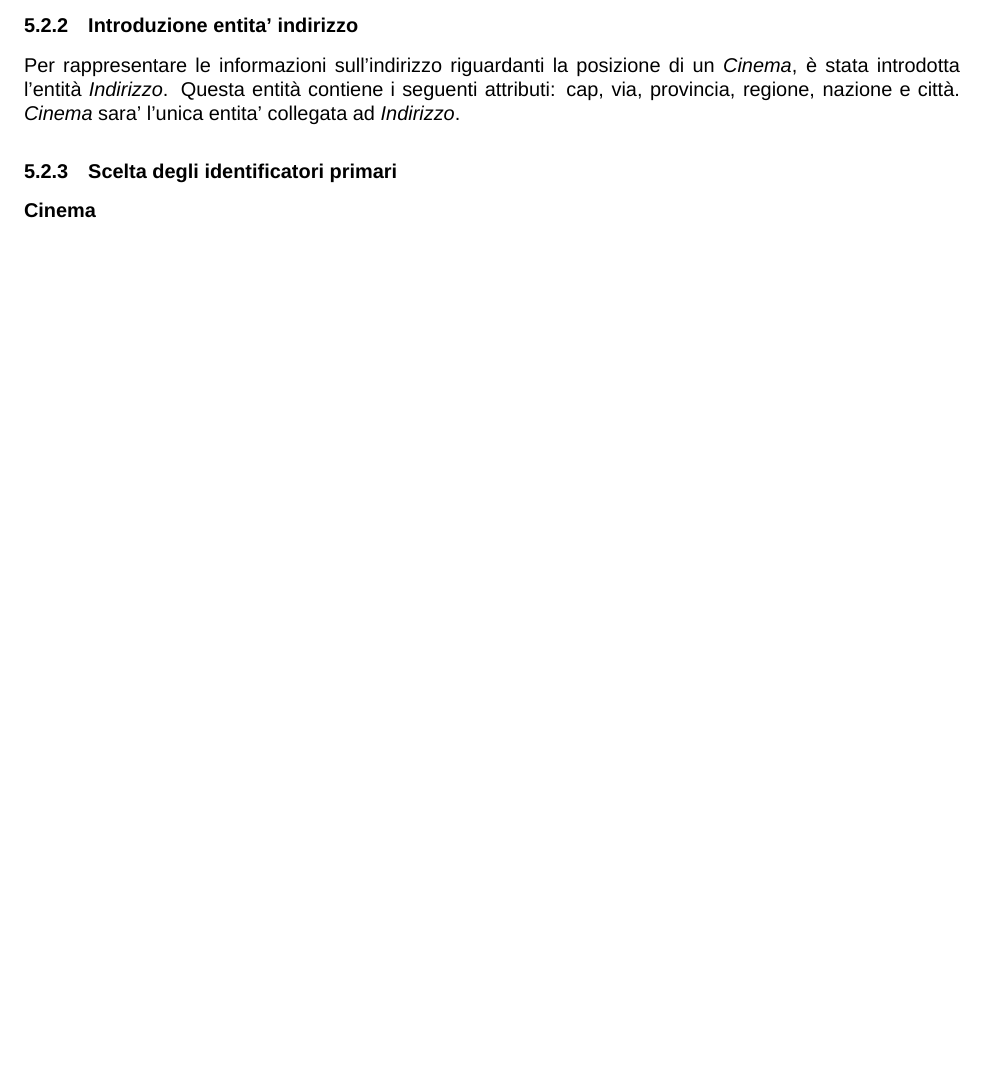
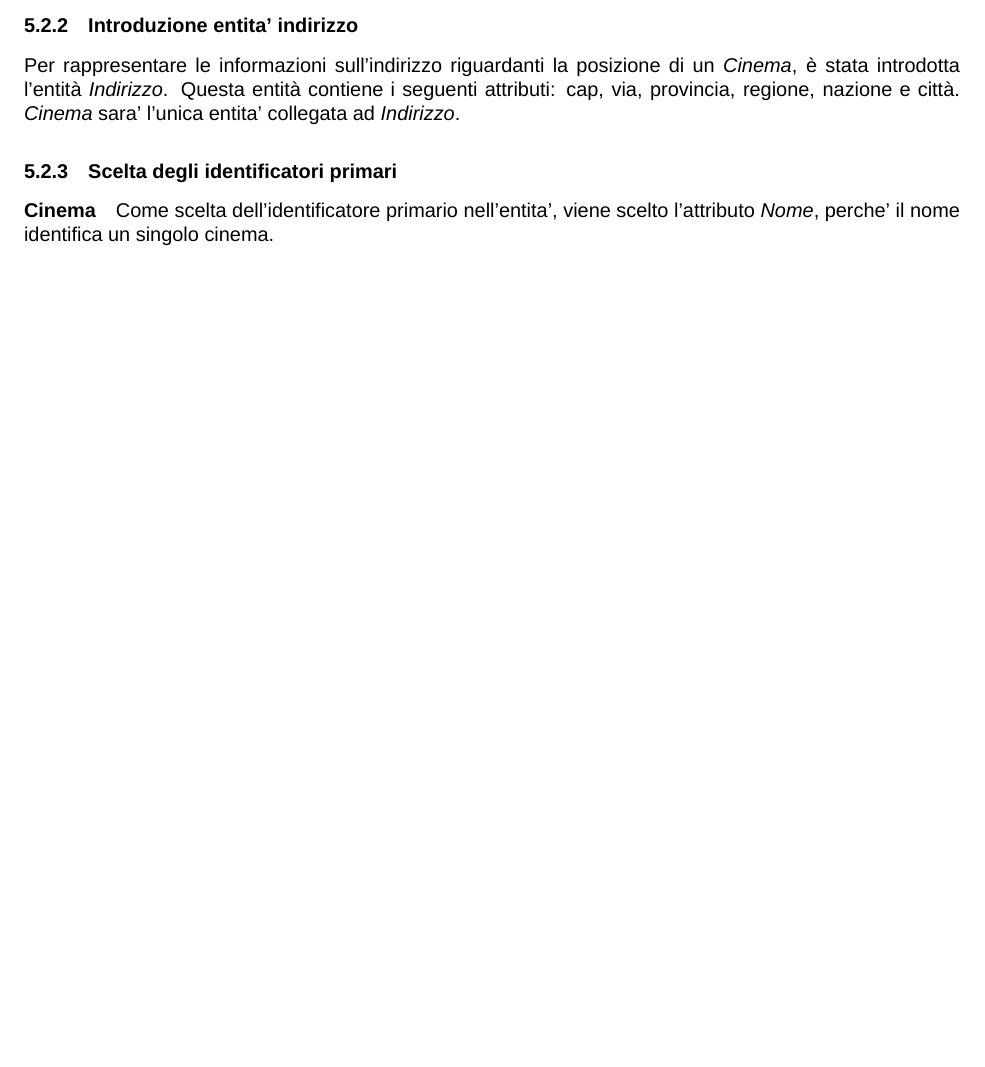
Before and after one commit to ToldoDM/UDBP, a LaTeX document (Udbp.tex): part of page 7 of 7, cut so that both start at the same text, the shorter picture padded with empty space. Compiled offline with XeLaTeX; a missing font is replaced by an installed copy or a similar font.

Commit message:
Iniziata sezione scelta identificatori primari

```diff
--- a/Udbp.tex
+++ b/Udbp.tex
@@ -355,5 +355,6 @@
 	Per rappresentare le informazioni sull’indirizzo riguardanti la posizione di un \textit{Cinema}, è stata introdotta l’entità \textit{Indirizzo}. Questa entità contiene i seguenti attributi: cap, via, provincia, regione, nazione e città. \textit{Cinema} sara' l'unica entita' collegata ad \textit{Indirizzo}.
 	\subsubsection{Scelta degli identificatori primari}
 	\paragraph{Cinema}
+	Come scelta dell'identificatore primario nell'entita', viene scelto l'attributo \textit{Nome}, perche' il nome identifica un singolo cinema.
 
 \end{document}
```
